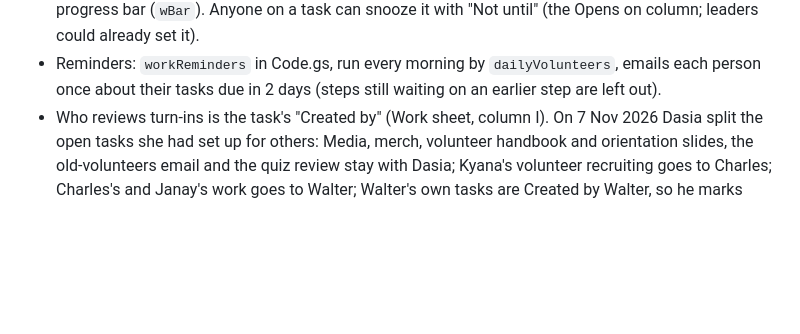
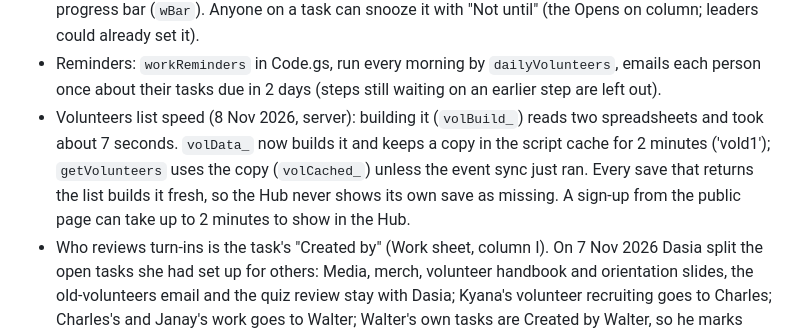
Before and after one commit to thereupmovement/thereupmovement-site, a Markdown page: MAINTAINING.md, the part around the change. Rendered like a GitHub page; blank space fills up the shorter version.

Commit message:
MAINTAINING: the 2-minute copy that makes the Volunteers list open fast
Co-Authored-By: Claude Opus 5.5 <noreply@anthropic.com>
Claude-Session: https://claude.ai/code/session_01SvLhZQ4QvgjXq8pbZe5QGV

```diff
--- a/MAINTAINING.md
+++ b/MAINTAINING.md
@@ -344,6 +344,10 @@ Ideas taken from Basecamp (steps on a card), Asana ("waiting on" plus a message
   (`wBar`). Anyone on a task can snooze it with "Not until" (the Opens on column; leaders could already set it).
 - Reminders: `workReminders` in Code.gs, run every morning by `dailyVolunteers`, emails each person once about their
   tasks due in 2 days (steps still waiting on an earlier step are left out).
+- Volunteers list speed (8 Nov 2026, server): building it (`volBuild_`) reads two spreadsheets and took about 7 seconds.
+  `volData_` now builds it and keeps a copy in the script cache for 2 minutes ('vold1'); `getVolunteers` uses the copy
+  (`volCached_`) unless the event sync just ran. Every save that returns the list builds it fresh, so the Hub never shows
+  its own save as missing. A sign-up from the public page can take up to 2 minutes to show in the Hub.
 - Who reviews turn-ins is the task's "Created by" (Work sheet, column I). On 7 Nov 2026 Dasia split the open tasks
   she had set up for others: Media, merch, volunteer handbook and orientation slides, the old-volunteers email and
   the quiz review stay with Dasia; Kyana's volunteer recruiting goes to Charles; Charles's and Janay's work goes to
```
